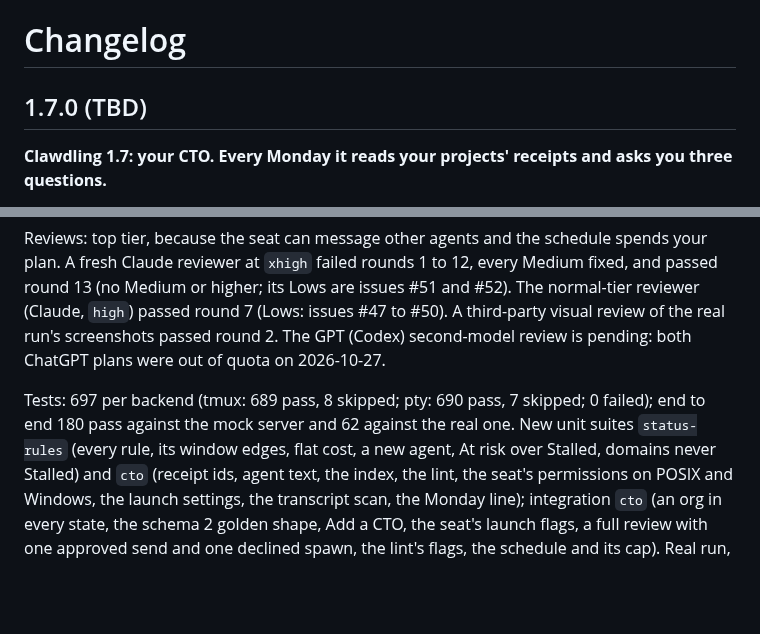
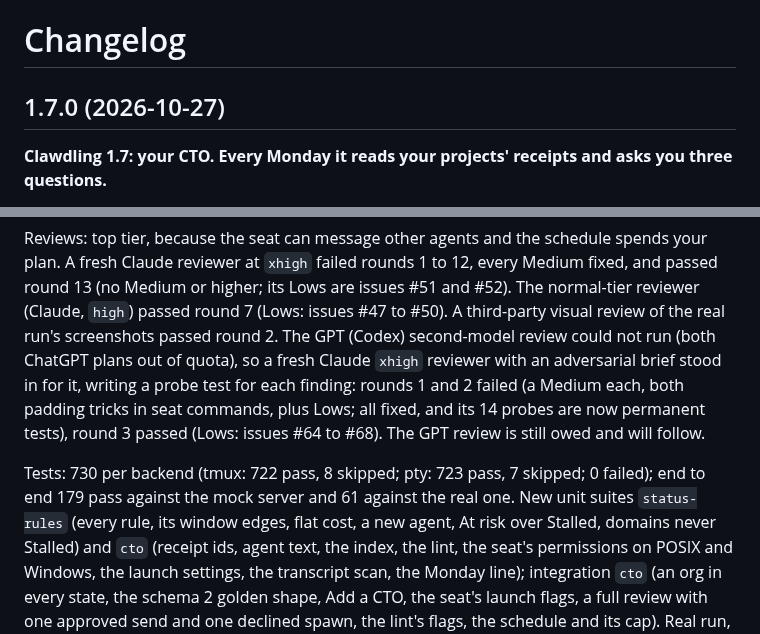
Before and after one commit to jddavenportOpen/clawdling, a Markdown page: CHANGELOG.md, 2 parts joined by grey strips. Rendered like a GitHub page; blank space fills up the shorter version.

Commit message:
1.7.0 notes: the stand-in adversarial review, final test counts, the date
Co-Authored-By: Claude Opus 5.5 <noreply@anthropic.com>

```diff
--- a/CHANGELOG.md
+++ b/CHANGELOG.md
@@ -1,6 +1,6 @@
 # Changelog
 
-## 1.7.0 (TBD)
+## 1.7.0 (2026-10-27)
 
 **Clawdling 1.7: your CTO. Every Monday it reads your projects' receipts and asks you three questions.**
 
@@ -60,11 +60,14 @@ Reviews: top tier, because the seat can message other agents and the schedule sp
 A fresh Claude reviewer at `xhigh` failed rounds 1 to 12, every Medium fixed, and passed round 13
 (no Medium or higher; its Lows are issues #51 and #52). The normal-tier reviewer (Claude, `high`)
 passed round 7 (Lows: issues #47 to #50). A third-party visual review of the real run's screenshots
-passed round 2. The GPT (Codex) second-model review is pending: both ChatGPT plans were out of
-quota on 2026-10-27.
+passed round 2. The GPT (Codex) second-model review could not run (both ChatGPT plans out of
+quota), so a fresh Claude `xhigh` reviewer with an adversarial brief stood in for it, writing a
+probe test for each finding: rounds 1 and 2 failed (a Medium each, both padding tricks in seat
+commands, plus Lows; all fixed, and its 14 probes are now permanent tests), round 3 passed (Lows:
+issues #64 to #68). The GPT review is still owed and will follow.
 
-Tests: 697 per backend (tmux: 689 pass, 8 skipped; pty: 690 pass, 7 skipped; 0 failed); end to
-end 180 pass against the mock server and 62 against the real one. New unit suites `status-rules` (every rule, its window edges, flat cost, a new agent,
+Tests: 730 per backend (tmux: 722 pass, 8 skipped; pty: 723 pass, 7 skipped; 0 failed); end to
+end 179 pass against the mock server and 61 against the real one. New unit suites `status-rules` (every rule, its window edges, flat cost, a new agent,
 At risk over Stalled, domains never Stalled) and `cto` (receipt ids, agent text, the index, the
 lint, the seat's permissions on POSIX and Windows, the launch settings, the transcript scan, the
 Monday line); integration `cto` (an org in every state, the schema 2 golden shape, Add a CTO, the
```
